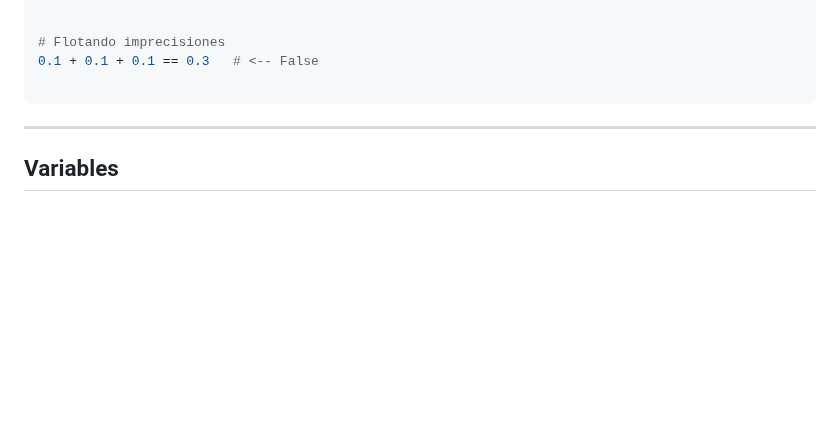
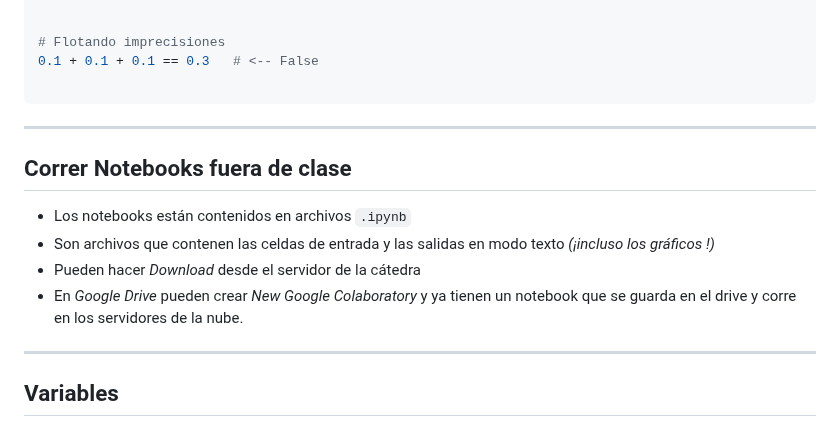
Before and after one commit to wpregliasco/obsidian.python-sci, a Markdown page: Clases/Clase 01_2.md, the part around the change. Drawn GitHub-style; blank space fills up the shorter version.

````diff
--- a/Clases/Clase 01_2.md
+++ b/Clases/Clase 01_2.md
@@ -18,6 +18,16 @@ print(len(str(numerazo)), "\n", numerazo)
 
 ```
 
+
+---
+## Correr Notebooks fuera de clase
+
+- Los notebooks están contenidos en archivos `.ipynb`
+- Son archivos que contenen las celdas de entrada y las salidas en modo texto
+  _(¡incluso los gráficos !)_
+- Pueden hacer _Download_ desde el servidor de la cátedra
+  &nbsp;
+- En _Google Drive_ pueden crear _New Google Colaboratory_  y ya tienen un notebook que se guarda en el drive y corre en los servidores de la nube.
 
 
 ---
````
Also changed, not shown: Clases/Clase 02.md (+18 -0 lines), Imgs/python_install.png (added).
